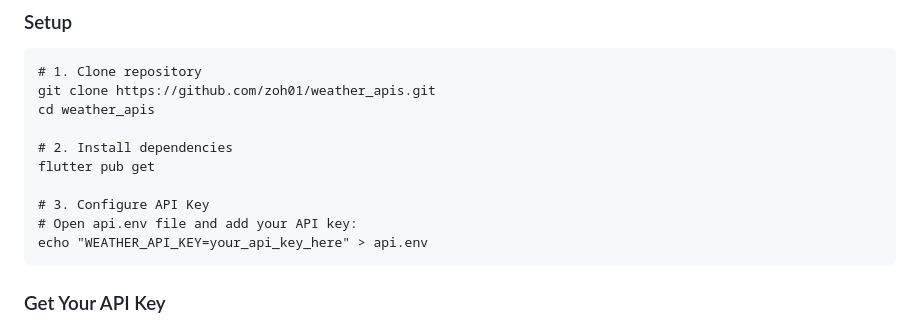
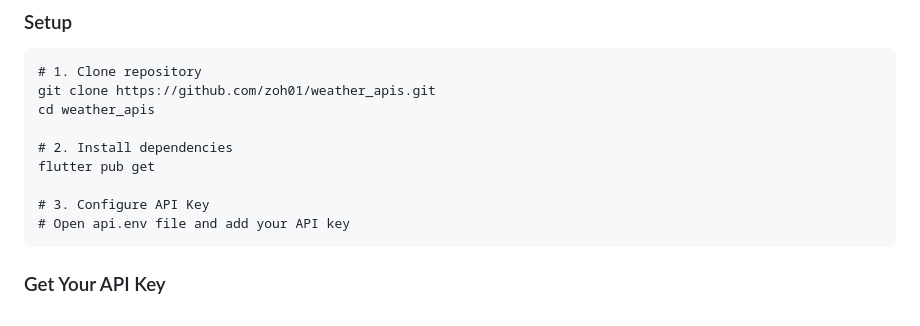
Before and after one commit to zoh01/weather_apis, a Markdown page: README.md, the part around the change. GitHub-like rendering.

```diff
--- a/README.md
+++ b/README.md
@@ -94,8 +94,7 @@ A sleek, modern weather application built with Flutter that provides real-time w
     flutter pub get
 
     # 3. Configure API Key
-    # Open api.env file and add your API key:
-    echo "WEATHER_API_KEY=your_api_key_here" > api.env
+    # Open api.env file and add your API key
 
 
 ### Get Your API Key
```
